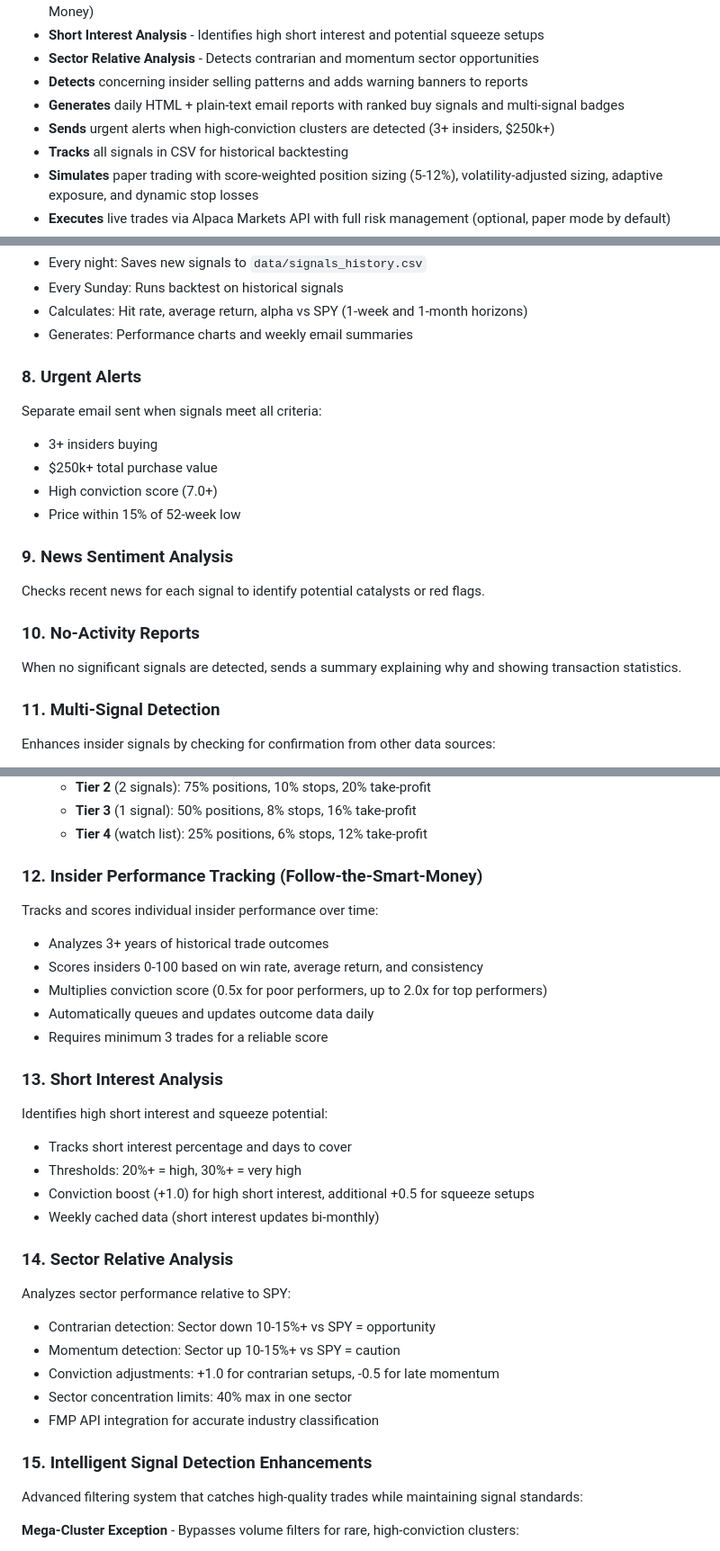
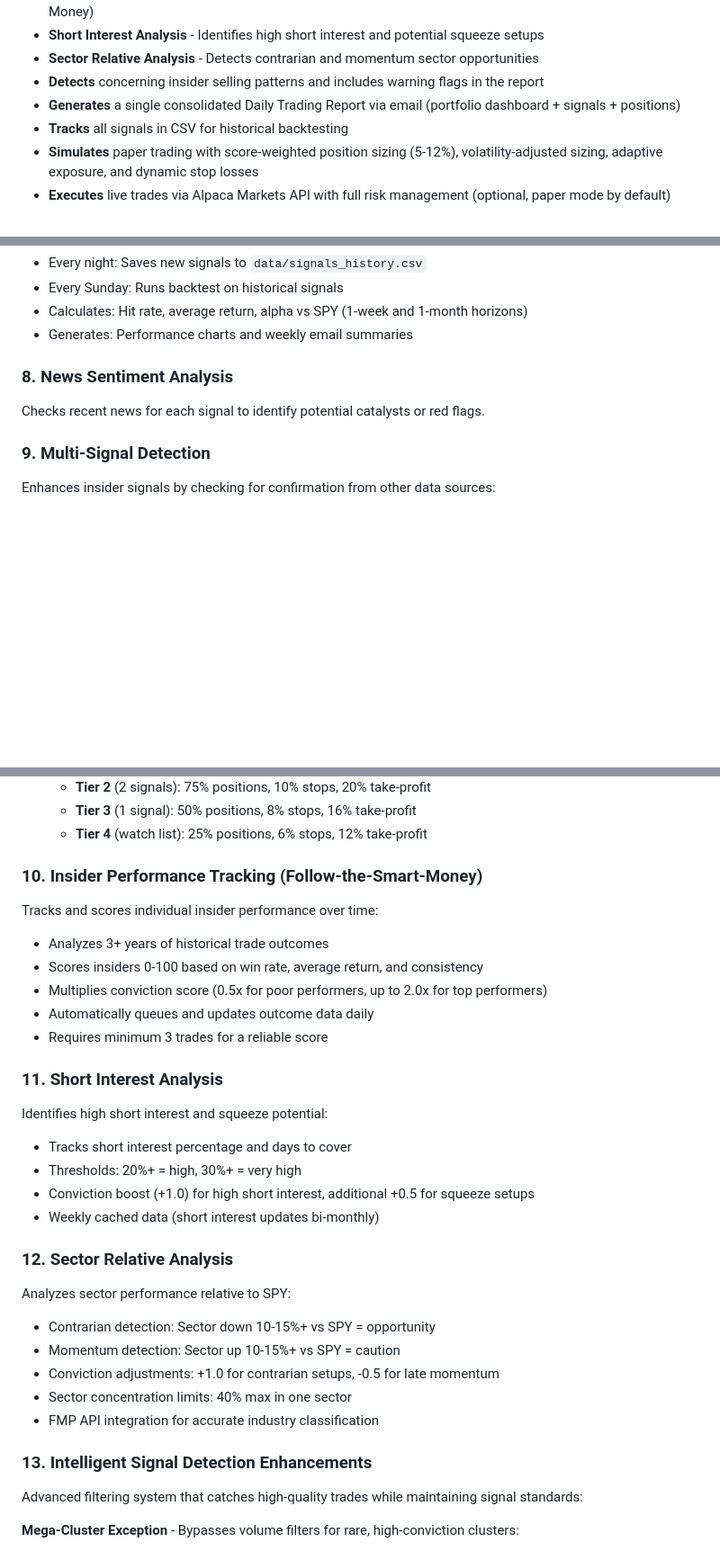
Before and after one commit to Samie-mirghani/insider-cluster-watch, a Markdown page: README.md, 3 parts joined by grey strips. Shown at 90% size. GitHub-like rendering; blank space fills up the shorter version.

```diff
--- a/README.md
+++ b/README.md
@@ -20,9 +20,8 @@ Automated pipeline to detect and score insider open-market buys (Form 4), genera
 - **Insider Performance Tracking** - Scores individual insiders by historical trade outcomes (Follow-the-Smart-Money)
 - **Short Interest Analysis** - Identifies high short interest and potential squeeze setups
 - **Sector Relative Analysis** - Detects contrarian and momentum sector opportunities
-- **Detects** concerning insider selling patterns and adds warning banners to reports
-- **Generates** daily HTML + plain-text email reports with ranked buy signals and multi-signal badges
-- **Sends** urgent alerts when high-conviction clusters are detected (3+ insiders, $250k+)
+- **Detects** concerning insider selling patterns and includes warning flags in the report
+- **Generates** a single consolidated Daily Trading Report via email (portfolio dashboard + signals + positions)
 - **Tracks** all signals in CSV for historical backtesting
 - **Simulates** paper trading with score-weighted position sizing (5-12%), volatility-adjusted sizing, adaptive exposure, and dynamic stop losses
 - **Executes** live trades via Alpaca Markets API with full risk management (optional, paper mode by default)
@@ -87,20 +86,10 @@ Optional production-ready live trading via Alpaca Markets API:
 - Calculates: Hit rate, average return, alpha vs SPY (1-week and 1-month horizons)
 - Generates: Performance charts and weekly email summaries
 
-### 8. Urgent Alerts
-Separate email sent when signals meet all criteria:
-- 3+ insiders buying
-- $250k+ total purchase value
-- High conviction score (7.0+)
-- Price within 15% of 52-week low
-
-### 9. News Sentiment Analysis
+### 8. News Sentiment Analysis
 Checks recent news for each signal to identify potential catalysts or red flags.
 
-### 10. No-Activity Reports
-When no significant signals are detected, sends a summary explaining why and showing transaction statistics.
-
-### 11. Multi-Signal Detection
+### 9. Multi-Signal Detection
 Enhances insider signals by checking for confirmation from other data sources:
 - **Politician Trades:** Scrapes Capitol Trades for congressional trading activity (tracks 15+ high-performing politicians)
 - **Automated Time-Decay System:** Intelligently handles retiring/retired politicians
@@ -119,7 +108,7 @@ Enhances insider signals by checking for confirmation from other data sources:
   - **Tier 3** (1 signal): 50% positions, 8% stops, 16% take-profit
   - **Tier 4** (watch list): 25% positions, 6% stops, 12% take-profit
 
-### 12. Insider Performance Tracking (Follow-the-Smart-Money)
+### 10. Insider Performance Tracking (Follow-the-Smart-Money)
 Tracks and scores individual insider performance over time:
 - Analyzes 3+ years of historical trade outcomes
 - Scores insiders 0-100 based on win rate, average return, and consistency
@@ -127,14 +116,14 @@ Tracks and scores individual insider performance over time:
 - Automatically queues and updates outcome data daily
 - Requires minimum 3 trades for a reliable score
 
-### 13. Short Interest Analysis
+### 11. Short Interest Analysis
 Identifies high short interest and squeeze potential:
 - Tracks short interest percentage and days to cover
 - Thresholds: 20%+ = high, 30%+ = very high
 - Conviction boost (+1.0) for high short interest, additional +0.5 for squeeze setups
 - Weekly cached data (short interest updates bi-monthly)
 
-### 14. Sector Relative Analysis
+### 12. Sector Relative Analysis
 Analyzes sector performance relative to SPY:
 - Contrarian detection: Sector down 10-15%+ vs SPY = opportunity
 - Momentum detection: Sector up 10-15%+ vs SPY = caution
@@ -142,7 +131,7 @@ Analyzes sector performance relative to SPY:
 - Sector concentration limits: 40% max in one sector
 - FMP API integration for accurate industry classification
 
-### 15. Intelligent Signal Detection Enhancements
+### 13. Intelligent Signal Detection Enhancements
 Advanced filtering system that catches high-quality trades while maintaining signal standards:
 
 **Mega-Cluster Exception** - Bypasses volume filters for rare, high-conviction clusters:
```
Also changed, not shown: other parts of README.md (+52 -54 lines).
